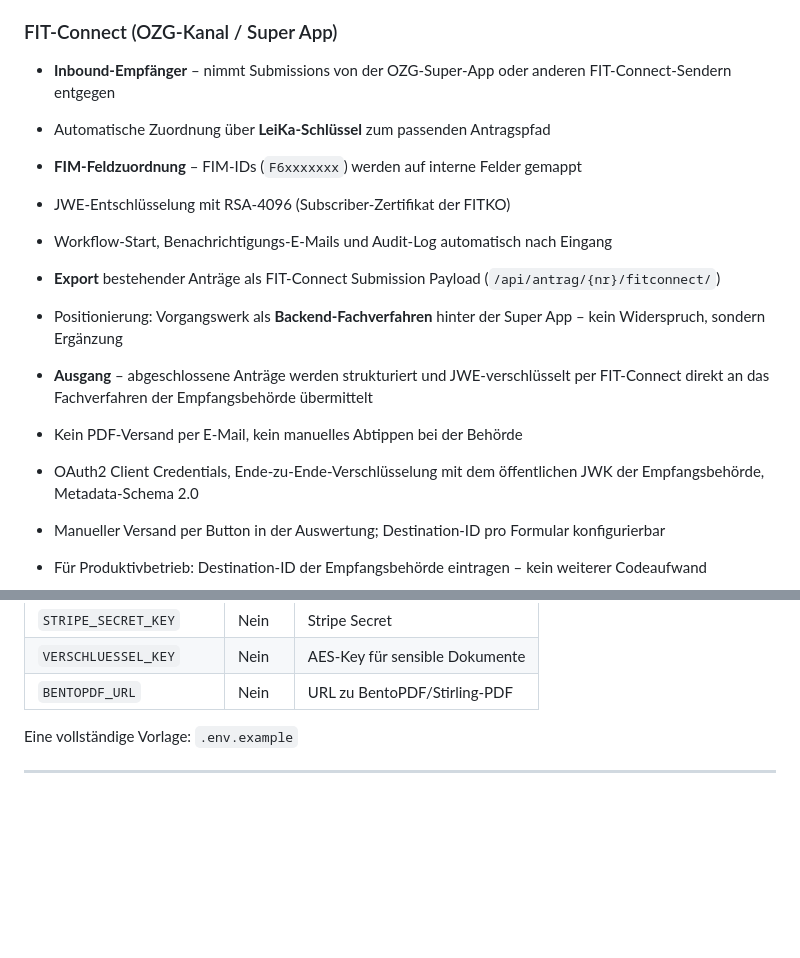
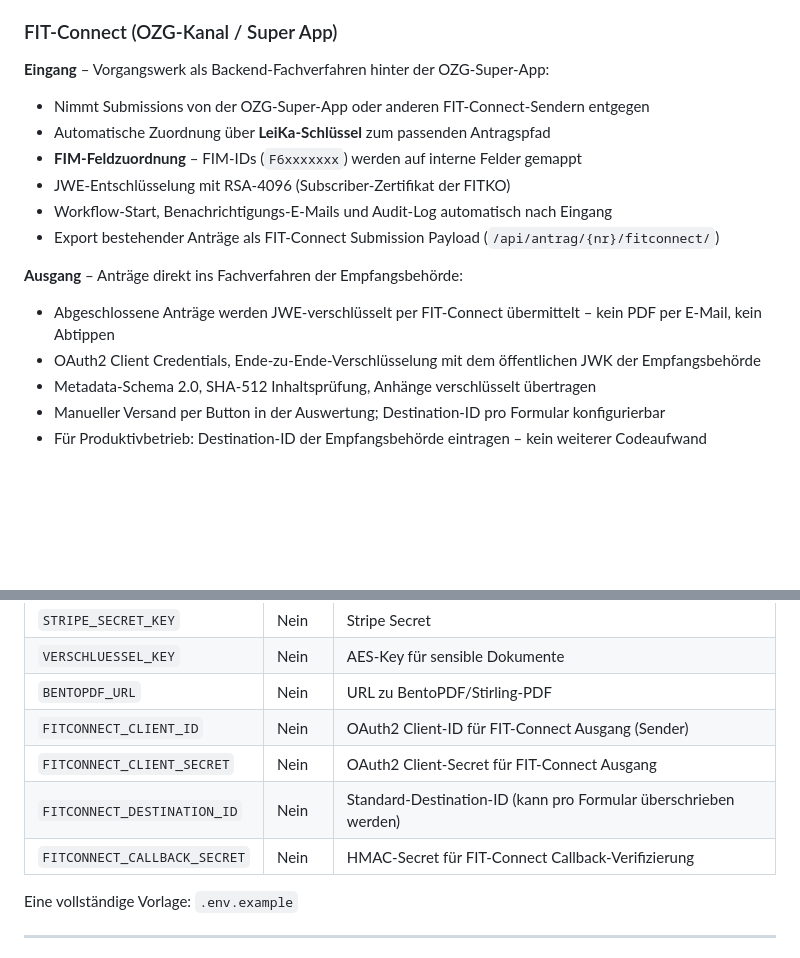
Before and after one commit to geolohmar-star/vorgangswerk, a Markdown page: README.md, 2 parts joined by grey strips. GitHub-like rendering; blank space fills up the shorter version.

Commit message:
Docs: README FIT-Connect Eingang & Ausgang überarbeitet
- Eingang/Ausgang klar strukturiert als separate Blöcke
- Ausgang-Details ergänzt (Metadata 2.0, SHA-512, Anhänge)
- Umgebungsvariablen-Tabelle um FITCONNECT_*-Variablen erweitert

Co-Authored-By: Claude Sonnet 4.6 <noreply@anthropic.com>

```diff
--- a/README.md
+++ b/README.md
@@ -129,17 +129,19 @@ Das Amt bekommt am Ende genau das PDF, das es kennt – vollständig ausgefüllt
 - OZG-Anforderung erfüllt: Kommunen benötigen kein eigenes Identity-Management
 
 ### FIT-Connect (OZG-Kanal / Super App)
-- **Inbound-Empfänger** – nimmt Submissions von der OZG-Super-App oder anderen FIT-Connect-Sendern entgegen
+
+**Eingang** – Vorgangswerk als Backend-Fachverfahren hinter der OZG-Super-App:
+- Nimmt Submissions von der OZG-Super-App oder anderen FIT-Connect-Sendern entgegen
 - Automatische Zuordnung über **LeiKa-Schlüssel** zum passenden Antragspfad
 - **FIM-Feldzuordnung** – FIM-IDs (`F6xxxxxxx`) werden auf interne Felder gemappt
 - JWE-Entschlüsselung mit RSA-4096 (Subscriber-Zertifikat der FITKO)
 - Workflow-Start, Benachrichtigungs-E-Mails und Audit-Log automatisch nach Eingang
-- **Export** bestehender Anträge als FIT-Connect Submission Payload (`/api/antrag/{nr}/fitconnect/`)
-- Positionierung: Vorgangswerk als **Backend-Fachverfahren** hinter der Super App – kein Widerspruch, sondern Ergänzung
+- Export bestehender Anträge als FIT-Connect Submission Payload (`/api/antrag/{nr}/fitconnect/`)
 
-- **Ausgang** – abgeschlossene Anträge werden strukturiert und JWE-verschlüsselt per FIT-Connect direkt an das Fachverfahren der Empfangsbehörde übermittelt
-- Kein PDF-Versand per E-Mail, kein manuelles Abtippen bei der Behörde
-- OAuth2 Client Credentials, Ende-zu-Ende-Verschlüsselung mit dem öffentlichen JWK der Empfangsbehörde, Metadata-Schema 2.0
+**Ausgang** – Anträge direkt ins Fachverfahren der Empfangsbehörde:
+- Abgeschlossene Anträge werden JWE-verschlüsselt per FIT-Connect übermittelt – kein PDF per E-Mail, kein Abtippen
+- OAuth2 Client Credentials, Ende-zu-Ende-Verschlüsselung mit dem öffentlichen JWK der Empfangsbehörde
+- Metadata-Schema 2.0, SHA-512 Inhaltsprüfung, Anhänge verschlüsselt übertragen
 - Manueller Versand per Button in der Auswertung; Destination-ID pro Formular konfigurierbar
 - Für Produktivbetrieb: Destination-ID der Empfangsbehörde eintragen – kein weiterer Codeaufwand
 
@@ -271,6 +273,10 @@ docker compose --profile onlyoffice up -d
 | `STRIPE_SECRET_KEY` | Nein | Stripe Secret |
 | `VERSCHLUESSEL_KEY` | Nein | AES-Key für sensible Dokumente |
 | `BENTOPDF_URL` | Nein | URL zu BentoPDF/Stirling-PDF |
+| `FITCONNECT_CLIENT_ID` | Nein | OAuth2 Client-ID für FIT-Connect Ausgang (Sender) |
+| `FITCONNECT_CLIENT_SECRET` | Nein | OAuth2 Client-Secret für FIT-Connect Ausgang |
+| `FITCONNECT_DESTINATION_ID` | Nein | Standard-Destination-ID (kann pro Formular überschrieben werden) |
+| `FITCONNECT_CALLBACK_SECRET` | Nein | HMAC-Secret für FIT-Connect Callback-Verifizierung |
 
 Eine vollständige Vorlage: `.env.example`
 
```
